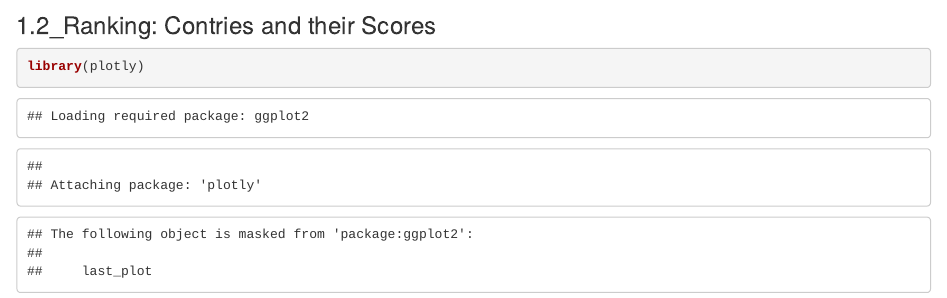
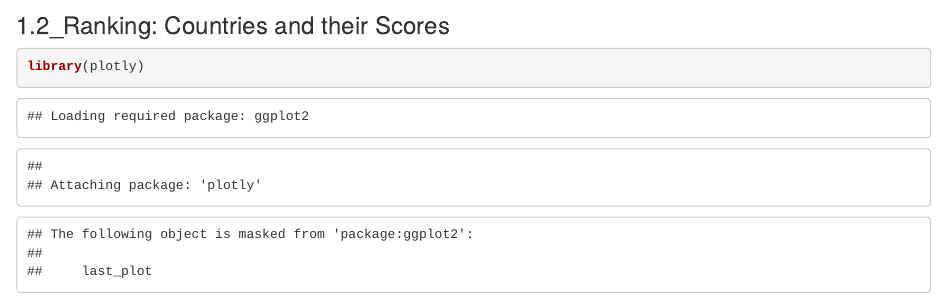
Before and after one commit to Char-XWW/whr, an R Markdown document (index.Rmd): the page in a window 1100 px wide, from 1710 px down. Rendered offline with R 4.5, knitr and Pandoc, with nearby package versions; some code elsewhere in the file could not run offline.

````diff
--- a/index.Rmd
+++ b/index.Rmd
@@ -36,7 +36,7 @@
 )
 ```
 
-### 1.2_Ranking: Contries and their Scores
+### 1.2_Ranking: Countries and their Scores
 
 ```{r}
 library(plotly)
````
